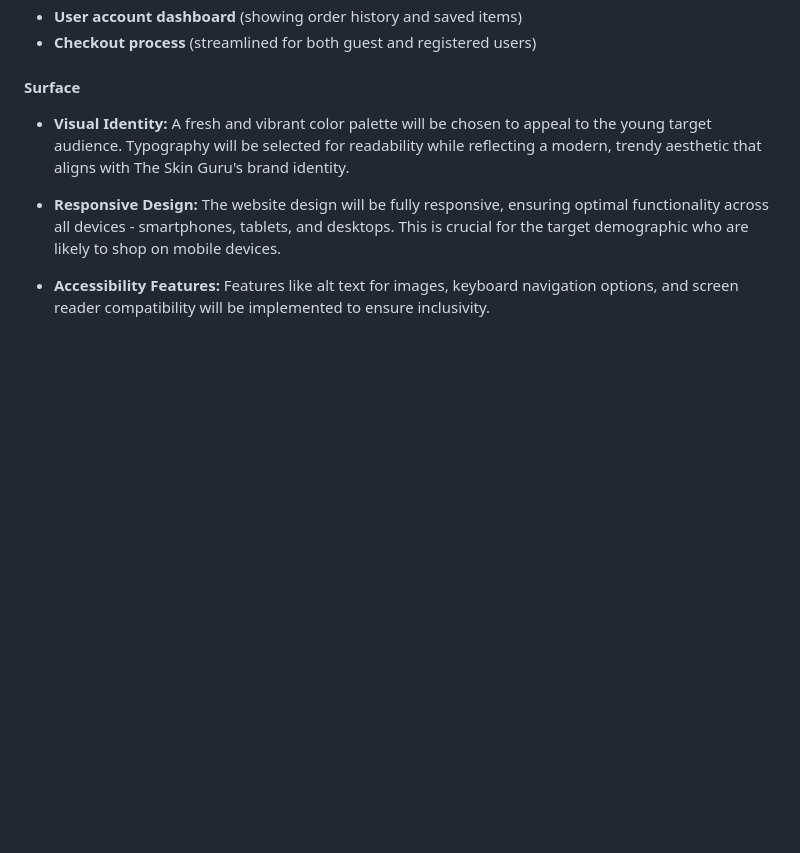
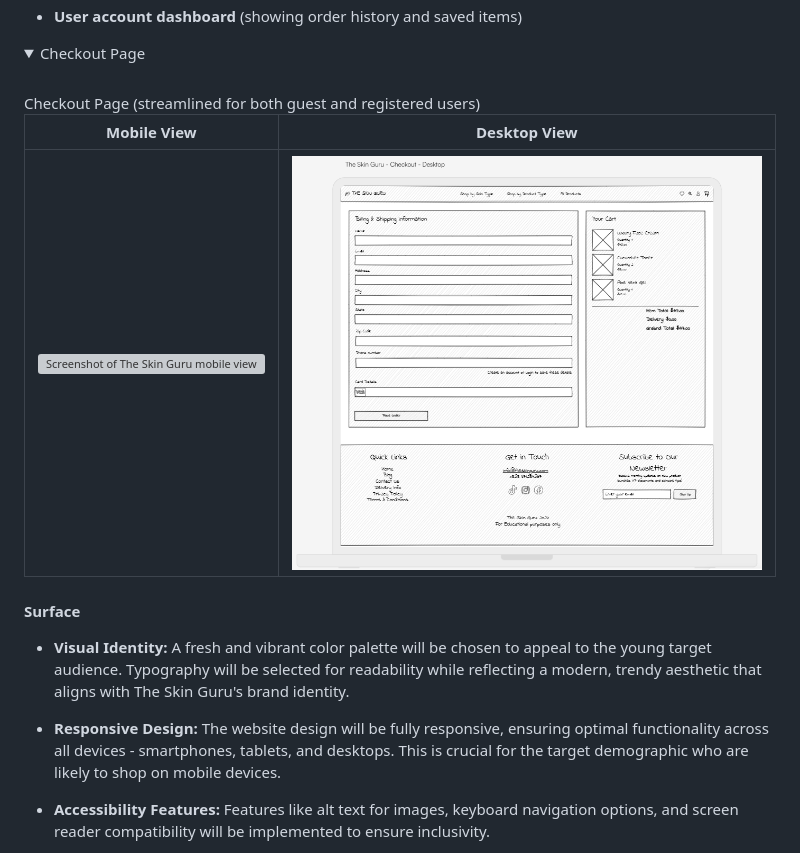
Before and after one commit to abigail-ryan/the-skin-guru, a Markdown page: README.md, the part around the change printed below. Drawn GitHub-style; pictures changed too: documentation/the-skin-guru-wf-checkout-desktop.png (added); folded sections open; blank space fills up the shorter version; grey boxes are pictures that could not be loaded.

Commit message:
Add desktop wireframes to Wireframes section of RAEDME

```diff
--- a/README.md
+++ b/README.md
@@ -279,5 +314,16 @@ Wireframes will be created for key pages including:
 * **User account dashboard** (showing order history and saved items)
-* **Checkout process** (streamlined for both guest and registered users)
+
+
+
+<details>
+<summary>Checkout Page</summary>
+<br>
+Checkout Page (streamlined for both guest and registered users)
+
+| Mobile View | Desktop View |
+| ---| ---|
+| ![Screenshot of The Skin Guru mobile view wireframe - Product detail page](documentation/) | ![Screenshot of The Skin Guru desktop view wireframe - Product detail page](documentation/the-skin-guru-wf-checkout-desktop.png) |
+</details>
 
 
 #### Surface
```
Also changed, not shown: other parts of README.md (+39 -4 lines), documentation/the-skin-guru-wf-home-all-products.png (added), documentation/the-skin-guru-wf-home-desktop.png (added), documentation/the-skin-guru-wf-product-details-desktop.png (added).
